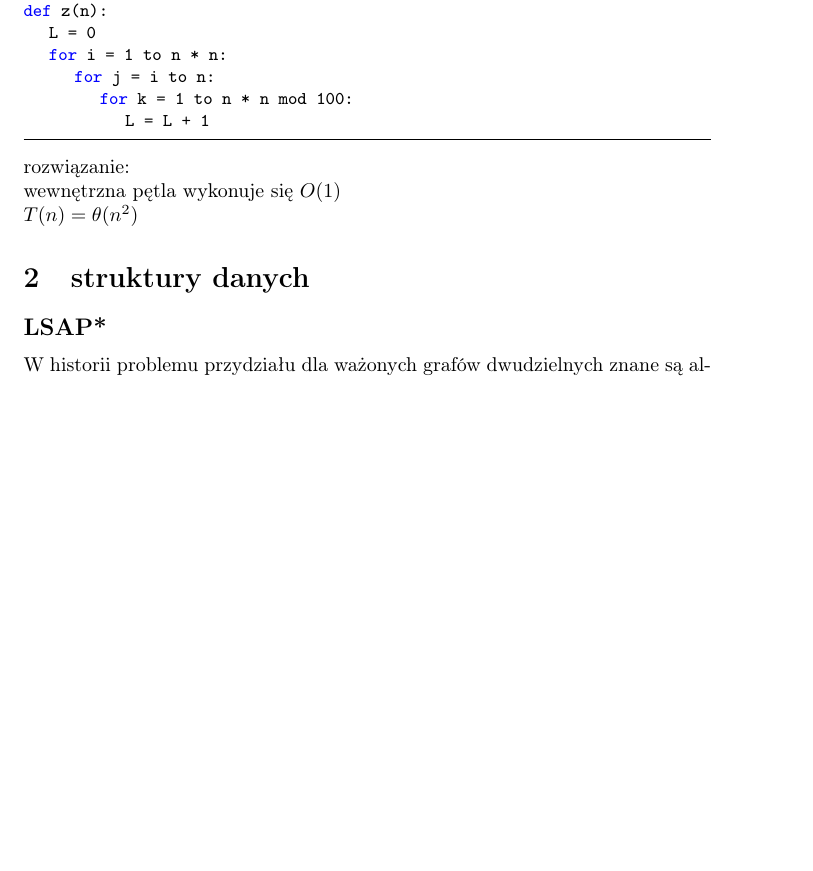
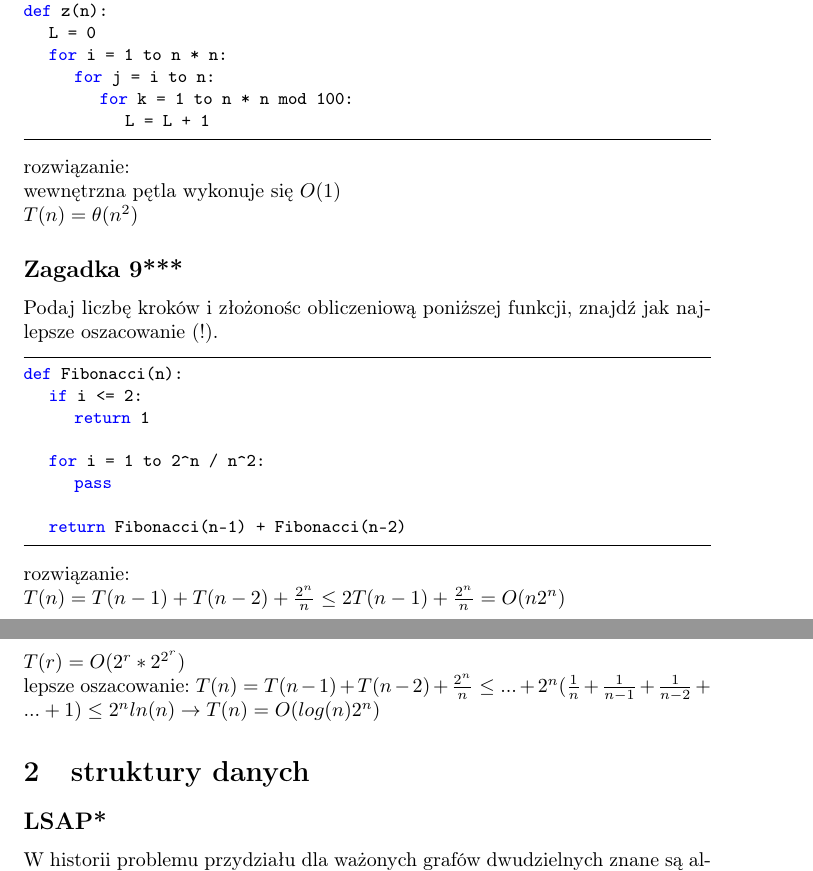
Before and after one commit to laudominik/paa-rozwiazania, a LaTeX document (paa-rozwiazania.tex): part of page 14 of 27 before the commit and two parts of pages 14 and 15 of 27 after it, the two joined at a grey line, cut so that both start at the same text, the shorter picture padded with empty space. Compiled offline with pdfLaTeX.

Commit message:
poprawki, zadanie z zeszłego kolosa

```diff
--- a/paa-rozwiazania.tex
+++ b/paa-rozwiazania.tex
@@ -557,6 +557,24 @@ def z(n):
 rozwiązanie: \\
 wewnętrzna pętla wykonuje się $O(1)$ \\
 $T(n) = \theta(n^2)$
+
+\subsection*{Zagadka 9***}
+Podaj liczbę kroków i złożonośc obliczeniową poniższej funkcji, znajdź jak najlepsze oszacowanie (!).
+\begin{lstlisting}
+def Fibonacci(n):
+	if i <= 2:
+		return 1
+
+	for i = 1 to 2^n / n^2:
+		pass
+
+	return Fibonacci(n-1) + Fibonacci(n-2)
+
+\end{lstlisting}
+rozwiązanie: \\
+$T(n) = T(n-1) + T(n-2) + \frac{2^n}{n} \leq 2T(n-1) + \frac{2^n}{n} = O(n2^n)$ \\
+$T(r) = O(2^r * 2^{2^r})$ \\
+lepsze oszacowanie: $T(n) = T(n-1) + T(n-2) + \frac{2^n}{n} \leq ... + 2^n(\frac{1}{n} + \frac{1}{n-1} + \frac{1}{n-2} + ... + 1) \leq 2^n ln(n) \rightarrow T(n) = O(log(n) 2^n)$
 
 \section{struktury danych}
 \subsection*{LSAP*}
```
Also changed, not shown: paa-rozwiazania.pdf, paa-rozwiazania.tex (2 more changed lines), 1 other file.
